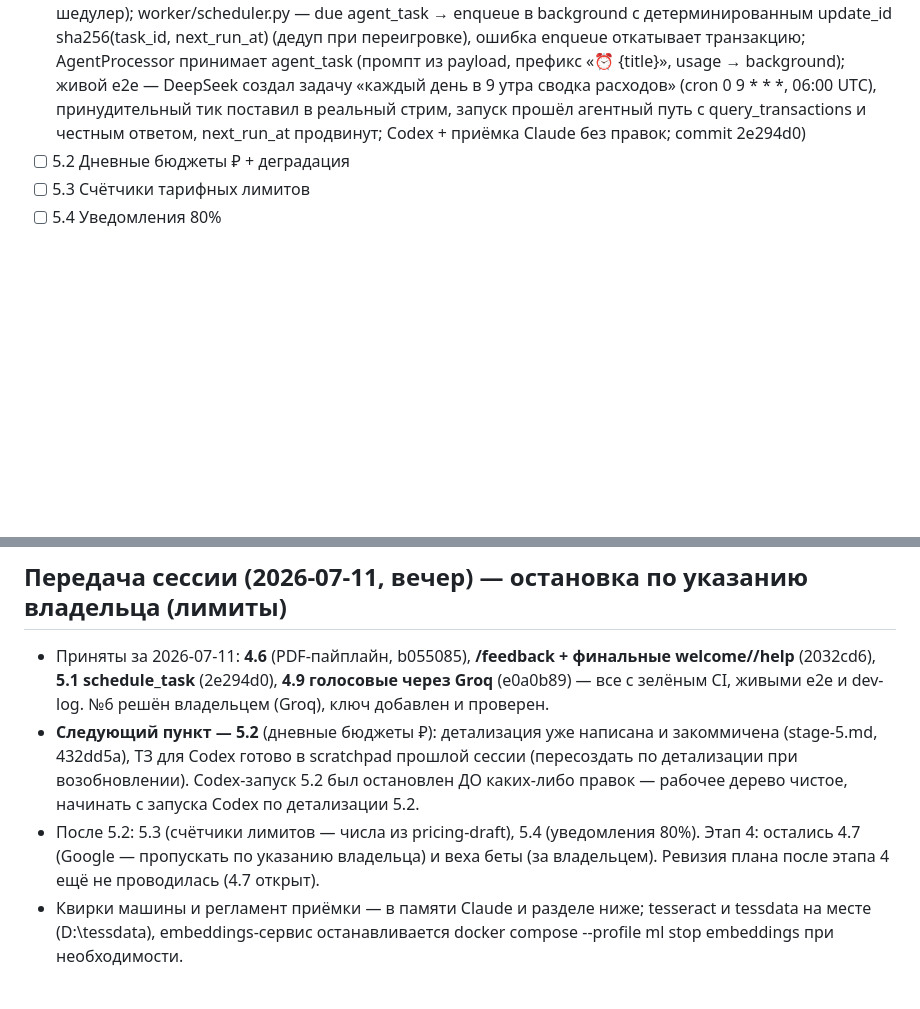
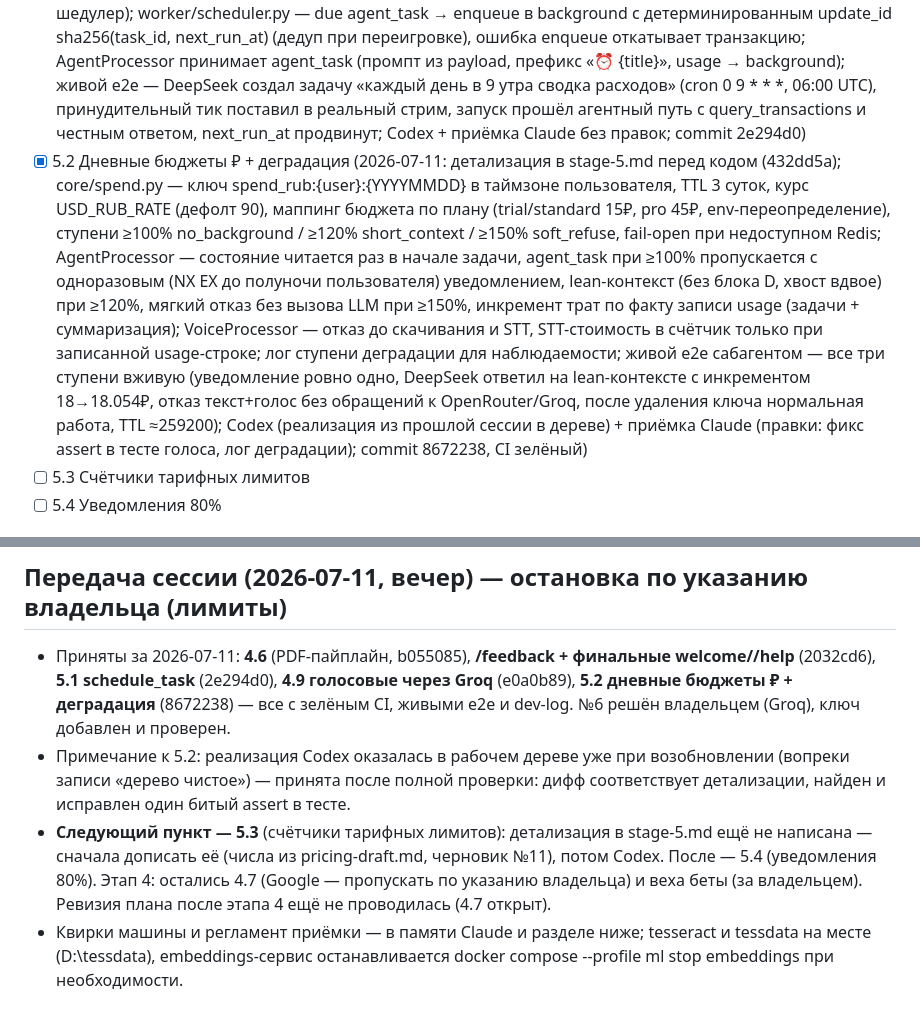
Before and after one commit to rassadin11/vaka-assistant-v2, a Markdown page: plan/progress.md, 2 parts joined by grey strips. Drawn GitHub-style; blank space fills up the shorter version.

```diff
--- a/plan/progress.md
+++ b/plan/progress.md
@@ -70,7 +70,7 @@ DoD этапа 2 выполнен (2026-07-09): все тесты 2.11 прой
 
 ## Этап 5. Фоновые задачи и лимиты
 - [x] 5.1 schedule_task (§6.4–6.6) (2026-07-11: детализация в stage-5.md перед кодом (38d42be); tools/scheduled.py — schedule_task (croniter, мин. интервал 1ч по 5 срабатываниям, лимит 10 активных в транзакции, daily_limit 10), list/cancel_scheduled_tasks; EnvelopeKind + "agent_task" (создаёт только шедулер); worker/scheduler.py — due agent_task → enqueue в background с детерминированным update_id sha256(task_id, next_run_at) (дедуп при переигровке), ошибка enqueue откатывает транзакцию; AgentProcessor принимает agent_task (промпт из payload, префикс «⏰ {title}», usage → background); живой e2e — DeepSeek создал задачу «каждый день в 9 утра сводка расходов» (cron 0 9 * * *, 06:00 UTC), принудительный тик поставил в реальный стрим, запуск прошёл агентный путь с query_transactions и честным ответом, next_run_at продвинут; Codex + приёмка Claude без правок; commit 2e294d0)
-- [ ] 5.2 Дневные бюджеты ₽ + деградация
+- [x] 5.2 Дневные бюджеты ₽ + деградация (2026-07-11: детализация в stage-5.md перед кодом (432dd5a); core/spend.py — ключ spend_rub:{user}:{YYYYMMDD} в таймзоне пользователя, TTL 3 суток, курс USD_RUB_RATE (дефолт 90), маппинг бюджета по плану (trial/standard 15₽, pro 45₽, env-переопределение), ступени ≥100% no_background / ≥120% short_context / ≥150% soft_refuse, fail-open при недоступном Redis; AgentProcessor — состояние читается раз в начале задачи, agent_task при ≥100% пропускается с одноразовым (NX EX до полуночи пользователя) уведомлением, lean-контекст (без блока D, хвост вдвое) при ≥120%, мягкий отказ без вызова LLM при ≥150%, инкремент трат по факту записи usage (задачи + суммаризация); VoiceProcessor — отказ до скачивания и STT, STT-стоимость в счётчик только при записанной usage-строке; лог ступени деградации для наблюдаемости; живой e2e сабагентом — все три ступени вживую (уведомление ровно одно, DeepSeek ответил на lean-контексте с инкрементом 18→18.054₽, отказ текст+голос без обращений к OpenRouter/Groq, после удаления ключа нормальная работа, TTL ≈259200); Codex (реализация из прошлой сессии в дереве) + приёмка Claude (правки: фикс assert в тесте голоса, лог деградации); commit 8672238, CI зелёный)
 - [ ] 5.3 Счётчики тарифных лимитов
 - [ ] 5.4 Уведомления 80%
 
@@ -102,9 +102,9 @@ DoD этапа 2 выполнен (2026-07-09): все тесты 2.11 прой
 
 ## Передача сессии (2026-07-11, вечер) — остановка по указанию владельца (лимиты)
 
-- Приняты за 2026-07-11: **4.6** (PDF-пайплайн, b055085), **/feedback + финальные welcome//help** (2032cd6), **5.1 schedule_task** (2e294d0), **4.9 голосовые через Groq** (e0a0b89) — все с зелёным CI, живыми e2e и dev-log. №6 решён владельцем (Groq), ключ добавлен и проверен.
-- **Следующий пункт — 5.2** (дневные бюджеты ₽): детализация уже написана и закоммичена (stage-5.md, 432dd5a), ТЗ для Codex готово в scratchpad прошлой сессии (пересоздать по детализации при возобновлении). Codex-запуск 5.2 был остановлен ДО каких-либо правок — рабочее дерево чистое, начинать с запуска Codex по детализации 5.2.
-- После 5.2: 5.3 (счётчики лимитов — числа из pricing-draft), 5.4 (уведомления 80%). Этап 4: остались 4.7 (Google — пропускать по указанию владельца) и веха беты (за владельцем). Ревизия плана после этапа 4 ещё не проводилась (4.7 открыт).
+- Приняты за 2026-07-11: **4.6** (PDF-пайплайн, b055085), **/feedback + финальные welcome//help** (2032cd6), **5.1 schedule_task** (2e294d0), **4.9 голосовые через Groq** (e0a0b89), **5.2 дневные бюджеты ₽ + деградация** (8672238) — все с зелёным CI, живыми e2e и dev-log. №6 решён владельцем (Groq), ключ добавлен и проверен.
+- Примечание к 5.2: реализация Codex оказалась в рабочем дереве уже при возобновлении (вопреки записи «дерево чистое») — принята после полной проверки: дифф соответствует детализации, найден и исправлен один битый assert в тесте.
+- **Следующий пункт — 5.3** (счётчики тарифных лимитов): детализация в stage-5.md ещё не написана — сначала дописать её (числа из pricing-draft.md, черновик №11), потом Codex. После — 5.4 (уведомления 80%). Этап 4: остались 4.7 (Google — пропускать по указанию владельца) и веха беты (за владельцем). Ревизия плана после этапа 4 ещё не проводилась (4.7 открыт).
 - Квирки машины и регламент приёмки — в памяти Claude и разделе ниже; tesseract и tessdata на месте (D:\tessdata), embeddings-сервис останавливается docker compose --profile ml stop embeddings при необходимости.
 
 ## Передача сессии (2026-07-10, ночь)
```
Also changed, not shown: docs/dev-log.md (+17 -0 lines).
